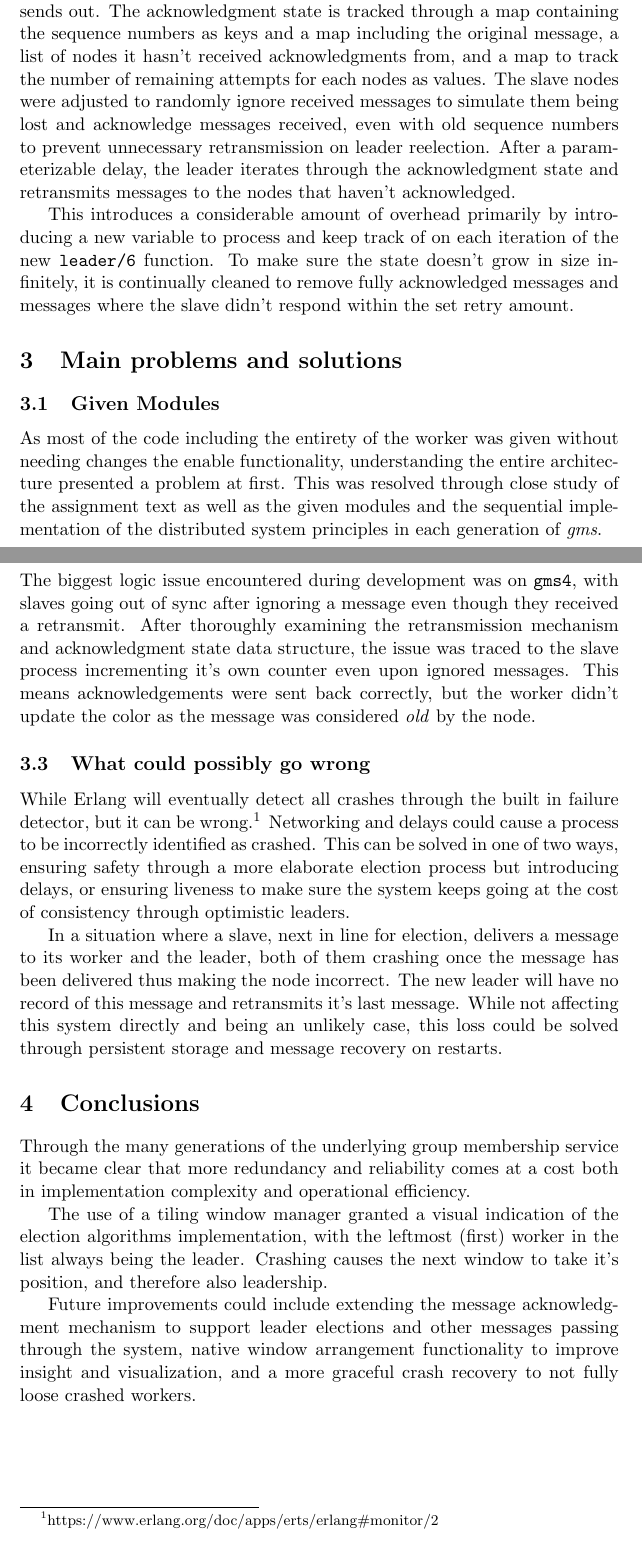
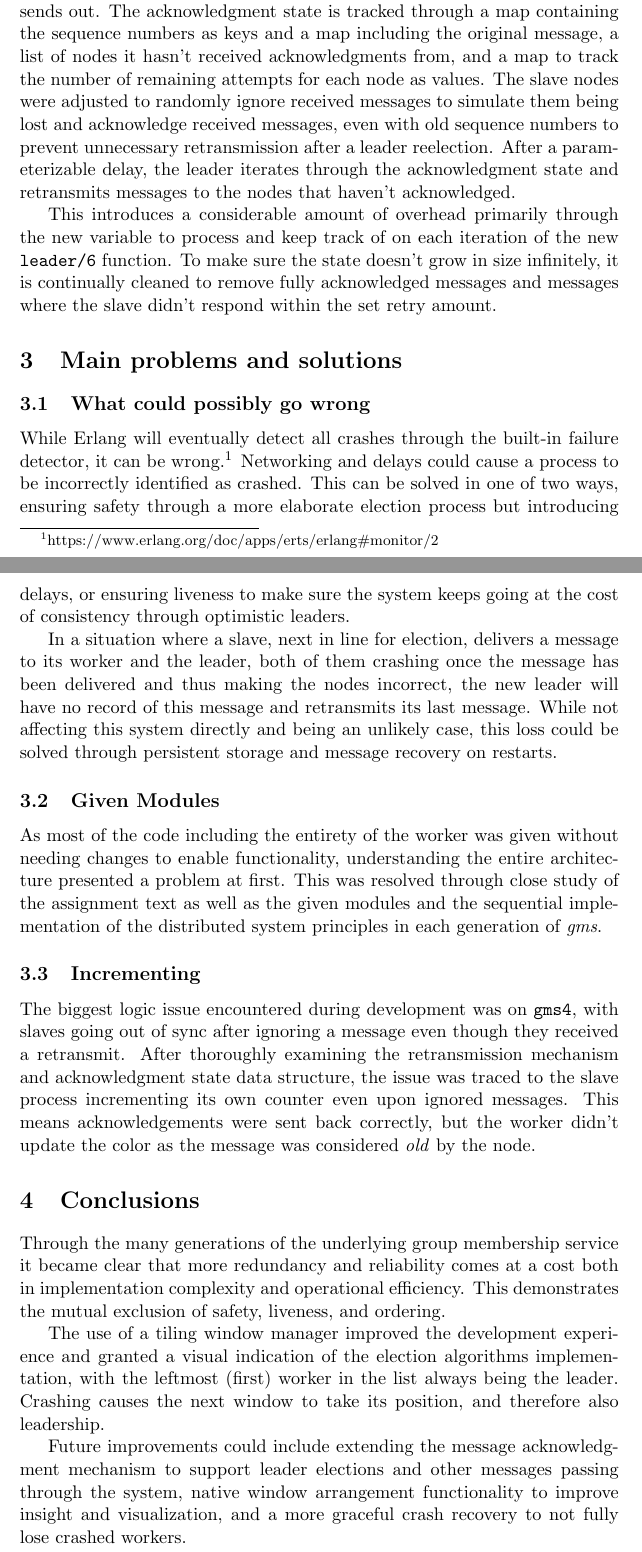
Before and after one commit to konstfish/ID2201, a LaTeX problem sheet (HW4/report/report.tex): two parts of pages 2 and 3 of 3, joined at a grey line, cut so that both start at the same text. Compiled offline with pdfLaTeX.

Commit message:
feat(hw4): finish up

```diff
--- a/HW4/report/report.tex
+++ b/HW4/report/report.tex
@@ -55,7 +56,7 @@ Since no record is kept of who already received this message, the sequence numbe
 %Can we keep a group rolling by adding more nodes as existing
 %nodes die?
 
-% TODO: yes, just need the new leaders PID. Tested accross multiple machines with classmates
+% TODO: yes, just need the new leaders PID. Tested across multiple machines with classmates
 
 \subsection{Message Acknowledgment}
 
@@ -63,24 +64,13 @@ The fourth and final implementation provides handing for possibly lost messages
 To achieve this, the leader needs to receive \textit{ack} messages including the sequence number for each message it sends out.
 The acknowledgment state is tracked through a map containing the sequence numbers as keys and a map including the original message,
-a list of nodes it hasn't received acknowledgments from, and a map to track the number of remaining attempts for each nodes as values.
-The slave nodes were adjusted to randomly ignore received messages to simulate them being lost and acknowledge messages received, even with old sequence numbers to prevent unnecessary retransmission on leader reelection.
+a list of nodes it hasn't received acknowledgments from, and a map to track the number of remaining attempts for each node as values.
+The slave nodes were adjusted to randomly ignore received messages to simulate them being lost and acknowledge received messages, even with old sequence numbers to prevent unnecessary retransmission after a leader reelection.
 After a parameterizable delay, the leader iterates through the acknowledgment state and retransmits messages to the nodes that haven't acknowledged.
 
-This introduces a considerable amount of overhead primarily by introducing a new variable to process and keep track of on each iteration of the new \texttt{leader/6} function.
+This introduces a considerable amount of overhead primarily through the new variable to process and keep track of on each iteration of the new \texttt{leader/6} function.
 To make sure the state doesn't grow in size infinitely, it is continually cleaned to remove fully acknowledged messages and messages where the slave didn't respond within the set retry amount.
 
 \section{Main problems and solutions}
-
-\subsection{Given Modules}
-
-As most of the code including the entirety of the worker was given without needing changes the enable functionality, understanding the entire architecture presented a problem at first.
-This was resolved through close study of the assignment text as well as the given modules and the sequential implementation of the distributed system principles in each generation of \textit{gms}.
-
-\subsection{Incrementing}
-
-The biggest logic issue encountered during development was on \texttt{gms4}, with slaves going out of sync after ignoring a message even though they received a retransmit.
-After thoroughly examining the retransmission mechanism and acknowledgment state data structure, the issue was traced to the slave process incrementing it's own counter even upon ignored messages.
-This means acknowledgements were sent back correctly, but the worker didn't update the color as the message was considered \textit{old} by the node.
 
 \subsection{What could possibly go wrong}
 
@@ -90,7 +80,7 @@ This means acknowledgements were sent back correctly, but the worker didn't upda
 % correctly if it does make progress, even though it might not always make
 % progress?
 
-While Erlang will eventually detect all crashes through the built in failure detector, but it can be wrong.\footnote{https://www.erlang.org/doc/apps/erts/erlang\#monitor/2}
+While Erlang will eventually detect all crashes through the built-in failure detector, it can be wrong.\footnote{https://www.erlang.org/doc/apps/erts/erlang\#monitor/2}
 Networking and delays could cause a process to be incorrectly identified as crashed.
 This can be solved in one of two ways, ensuring safety through a more elaborate election process but introducing delays,
 or ensuring liveness to make sure the system keeps going at the cost of consistency through optimistic leaders.
@@ -101,19 +91,30 @@ or ensuring liveness to make sure the system keeps going at the cost of consiste
 % perfect failure detectors. How could this happen, and how likely is it that
 % it does? What would a solution look like?
 
-In a situation where a slave, next in line for election, delivers a message to its worker and the leader, both of them crashing once the message has been delivered thus making the node incorrect.
-The new leader will have no record of this message and retransmits it's last message. While not affecting this system directly and being an unlikely case, this loss could be solved through persistent storage and message recovery on restarts.
+In a situation where a slave, next in line for election, delivers a message to its worker and the leader, both of them crashing once the message has been delivered and thus making the nodes incorrect,
+the new leader will have no record of this message and retransmits its last message. While not affecting this system directly and being an unlikely case, this loss could be solved through persistent storage and message recovery on restarts.
+
+\subsection{Given Modules}
+
+As most of the code including the entirety of the worker was given without needing changes to enable functionality, understanding the entire architecture presented a problem at first.
+This was resolved through close study of the assignment text as well as the given modules and the sequential implementation of the distributed system principles in each generation of \textit{gms}.
+
+\subsection{Incrementing}
+
+The biggest logic issue encountered during development was on \texttt{gms4}, with slaves going out of sync after ignoring a message even though they received a retransmit.
+After thoroughly examining the retransmission mechanism and acknowledgment state data structure, the issue was traced to the slave process incrementing its own counter even upon ignored messages.
+This means acknowledgements were sent back correctly, but the worker didn't update the color as the message was considered \textit{old} by the node.
 
 \section{Conclusions}
 
 % What have you learnt from the problem presented?
 % Was it useful?
-Through the many generations of the underlying group membership service it became clear that more redundancy and reliability comes at a cost both in implementation complexity and operational efficiency.
+Through the many generations of the underlying group membership service it became clear that more redundancy and reliability comes at a cost both in implementation complexity and operational efficiency. This demonstrates the mutual exclusion of safety, liveness, and ordering.
 
-The use of a tiling window manager granted a visual indication of the election algorithms implementation, with the leftmost (first) worker in the list always being the leader. Crashing causes the next window to take it's position, and therefore also leadership.
+The use of a tiling window manager improved the development experience and granted a visual indication of the election algorithms implementation, with the leftmost (first) worker in the list always being the leader. Crashing causes the next window to take its position, and therefore also leadership.
 
 Future improvements could include extending the message acknowledgment mechanism to support leader elections and other messages passing through the system,
-native window arrangement functionality to improve insight and visualization, and a more graceful crash recovery to not fully loose crashed workers.
+native window arrangement functionality to improve insight and visualization, and a more graceful crash recovery to not fully lose crashed workers.
 
 
 \end{document}
```
Also changed, not shown: HW4/report/report.pdf, HW4/report/report.tex (13 more changed lines), 1 other file.
